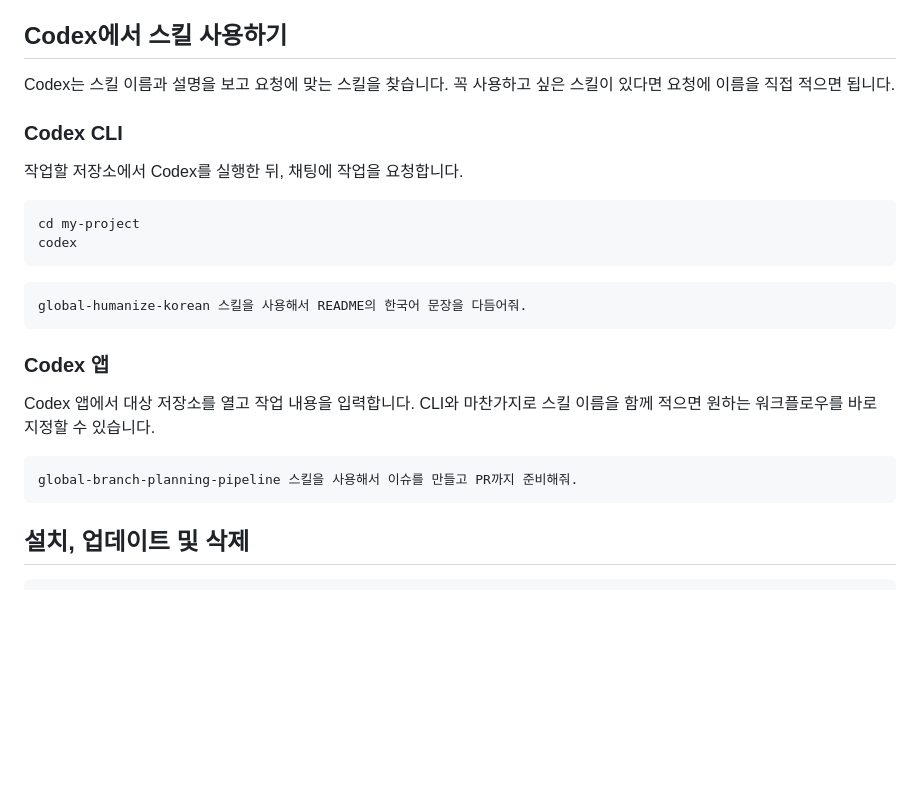
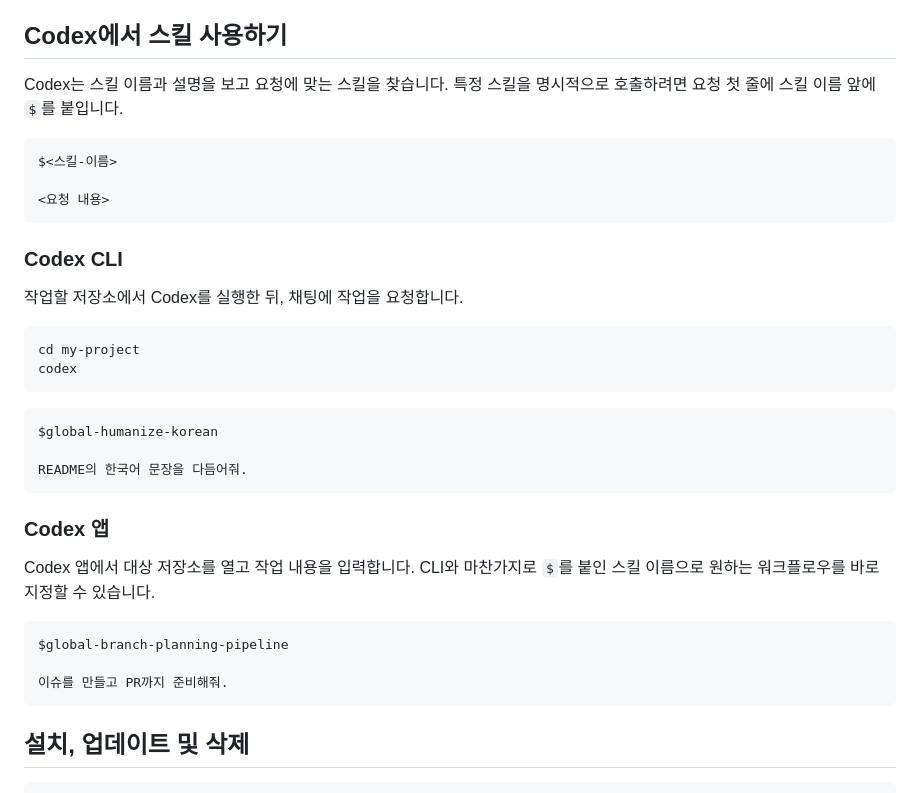
Before and after one commit to indextrown/codex-skillbook, a Markdown page: README.md, the part around the change. Drawn GitHub-style; blank space fills up the shorter version.

Commit message:
docs: document explicit skill invocation

````diff
--- a/README.md
+++ b/README.md
@@ -26,7 +26,13 @@ Codex에서 반복하는 작업을 같은 기준으로 처리할 수 있도록,
 
 ## Codex에서 스킬 사용하기
 
-Codex는 스킬 이름과 설명을 보고 요청에 맞는 스킬을 찾습니다. 꼭 사용하고 싶은 스킬이 있다면 요청에 이름을 직접 적으면 됩니다.
+Codex는 스킬 이름과 설명을 보고 요청에 맞는 스킬을 찾습니다. 특정 스킬을 명시적으로 호출하려면 요청 첫 줄에 스킬 이름 앞에 `$`를 붙입니다.
+
+```text
+$<스킬-이름>
+
+<요청 내용>
+```
 
 ### Codex CLI
 
@@ -38,15 +44,19 @@ codex
 ```
 
 ```text
-global-humanize-korean 스킬을 사용해서 README의 한국어 문장을 다듬어줘.
+$global-humanize-korean
+
+README의 한국어 문장을 다듬어줘.
 ```
 
 ### Codex 앱
 
-Codex 앱에서 대상 저장소를 열고 작업 내용을 입력합니다. CLI와 마찬가지로 스킬 이름을 함께 적으면 원하는 워크플로우를 바로 지정할 수 있습니다.
+Codex 앱에서 대상 저장소를 열고 작업 내용을 입력합니다. CLI와 마찬가지로 `$`를 붙인 스킬 이름으로 원하는 워크플로우를 바로 지정할 수 있습니다.
 
 ```text
-global-branch-planning-pipeline 스킬을 사용해서 이슈를 만들고 PR까지 준비해줘.
+$global-branch-planning-pipeline
+
+이슈를 만들고 PR까지 준비해줘.
 ```
 
 ## 설치, 업데이트 및 삭제
````
